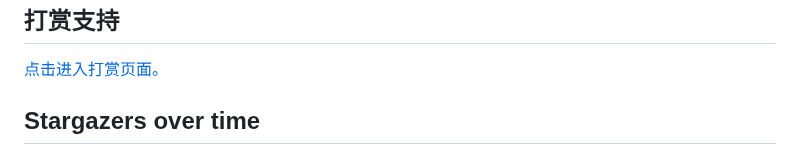
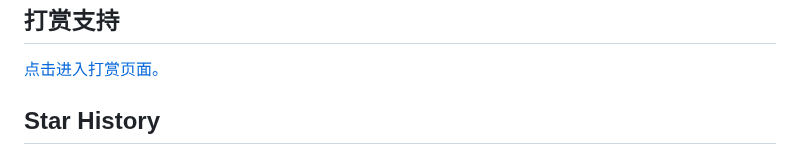
Before and after one commit to lxgw/LxgwMarkerGothic, a Markdown page: README.md, the part around one of its changes. GitHub-like rendering.

Commit message:
Change Stargazers section to Star History chart
Updated the Stargazers section to Star History with responsive images.

```diff
--- a/README.md
+++ b/README.md
@@ -132,5 +132,5 @@ An open-source Chinese font derived from Tanugo. 一款由 Tanugo 衍生的开
 ## 打赏支持
 [点击进入打赏页面。](https://github.com/lxgw/lxgw/blob/main/Donate.md)
 
-## Stargazers over time
+## Star History
 
```
Also changed, not shown: other parts of README.md (+7 -1 lines).
